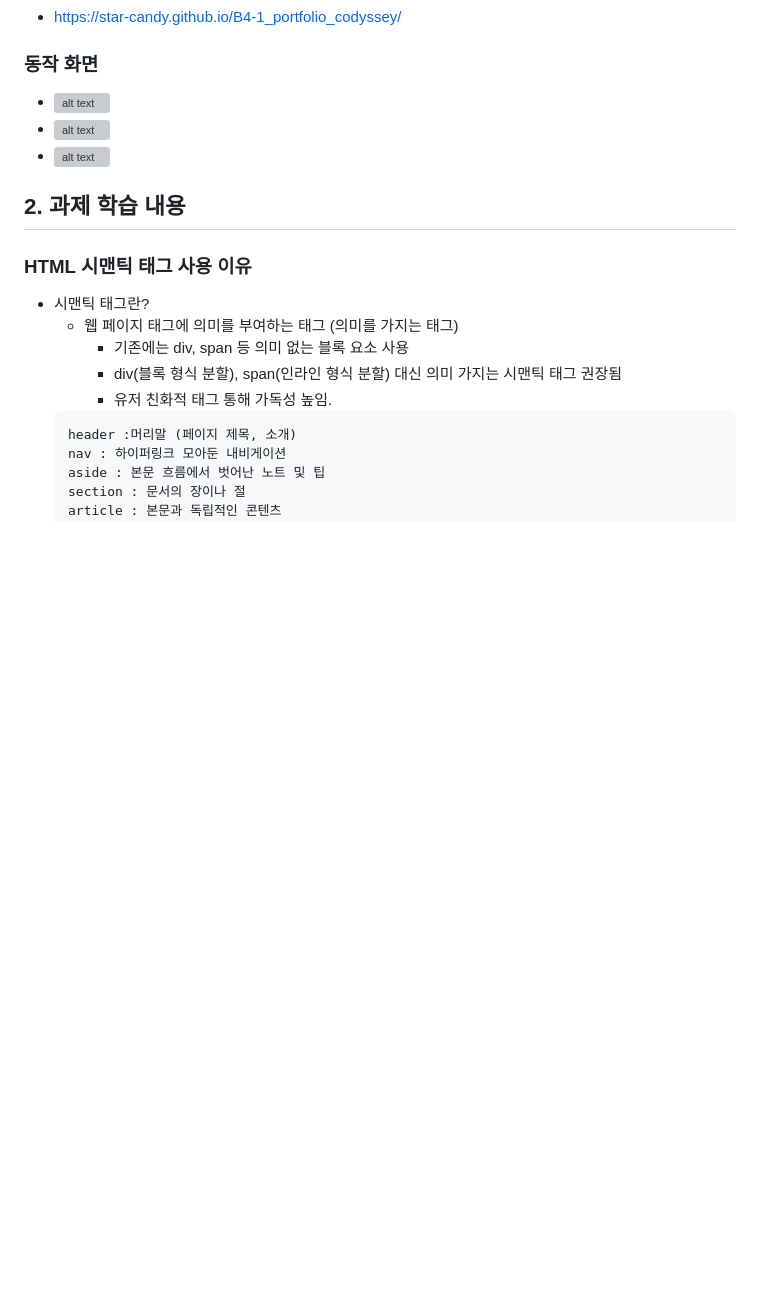
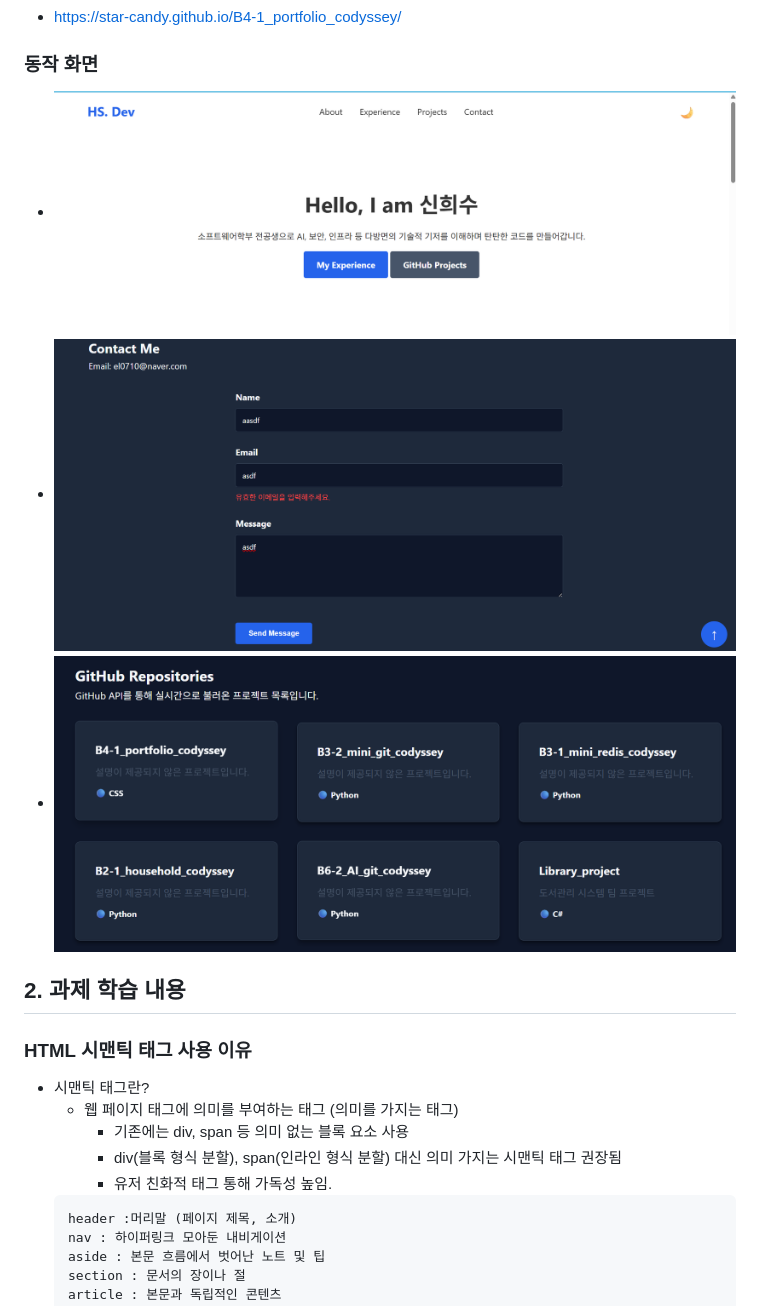
Before and after one commit to star-candy/B4-1_portfolio_codyssey, a Markdown page: README.md, the part around the change. GitHub-like rendering; blank space fills up the shorter version; grey boxes are pictures that could not be loaded.

Commit message:
fix: 이미지 비정상 출력 수정

```diff
--- a/README.md
+++ b/README.md
@@ -12,9 +12,9 @@
 - https://star-candy.github.io/B4-1_portfolio_codyssey/
 
 ### 동작 화면
-- ![alt text](images/image4.png.png)
-- ![alt text](images/image5.png.png)
-- ![alt text](images/image6.png.png)
+- ![alt text](images/image4.png)
+- ![alt text](images/image5.png)
+- ![alt text](images/image6.png)
 
 ## 2. 과제 학습 내용
 
```
